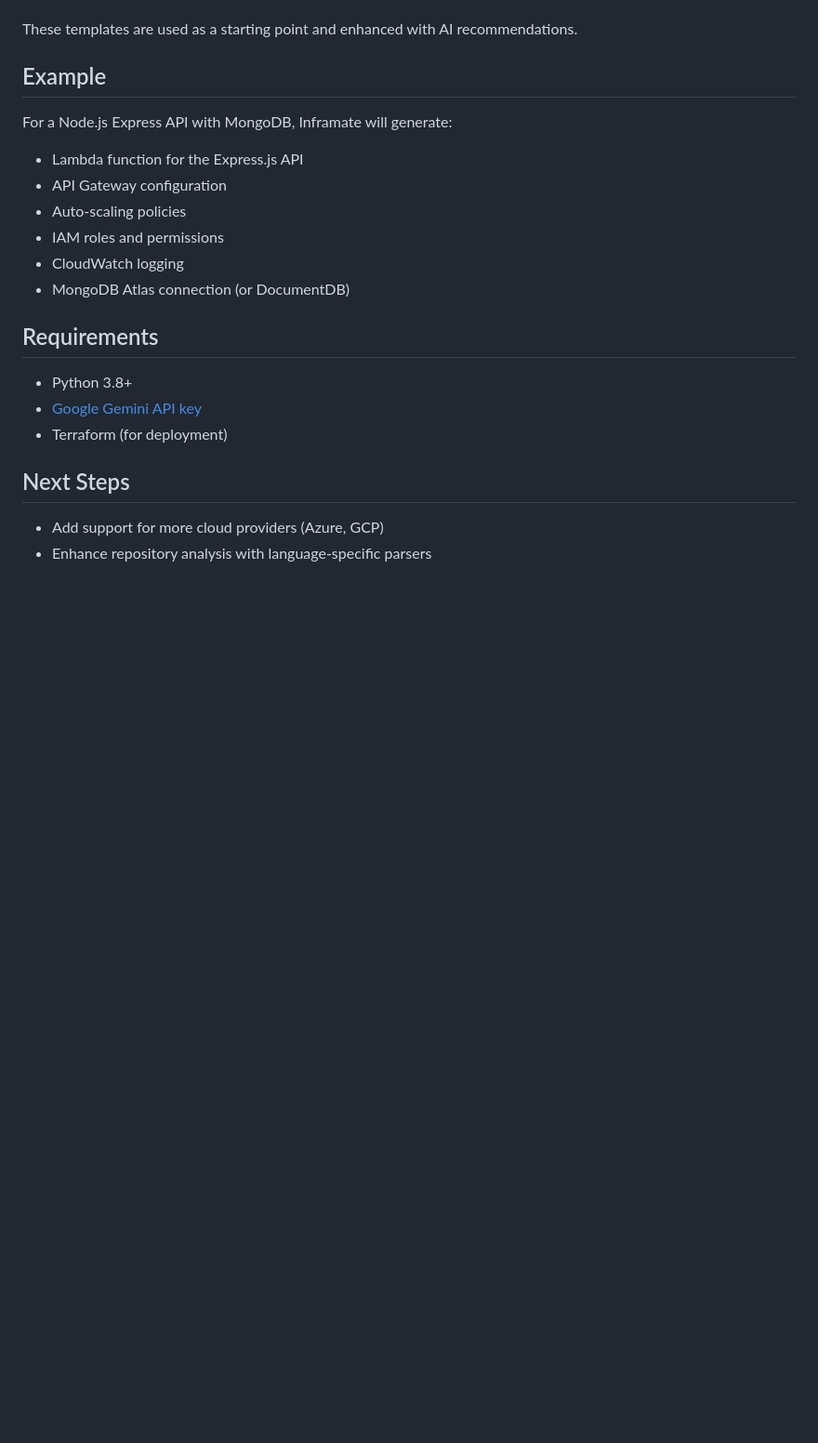
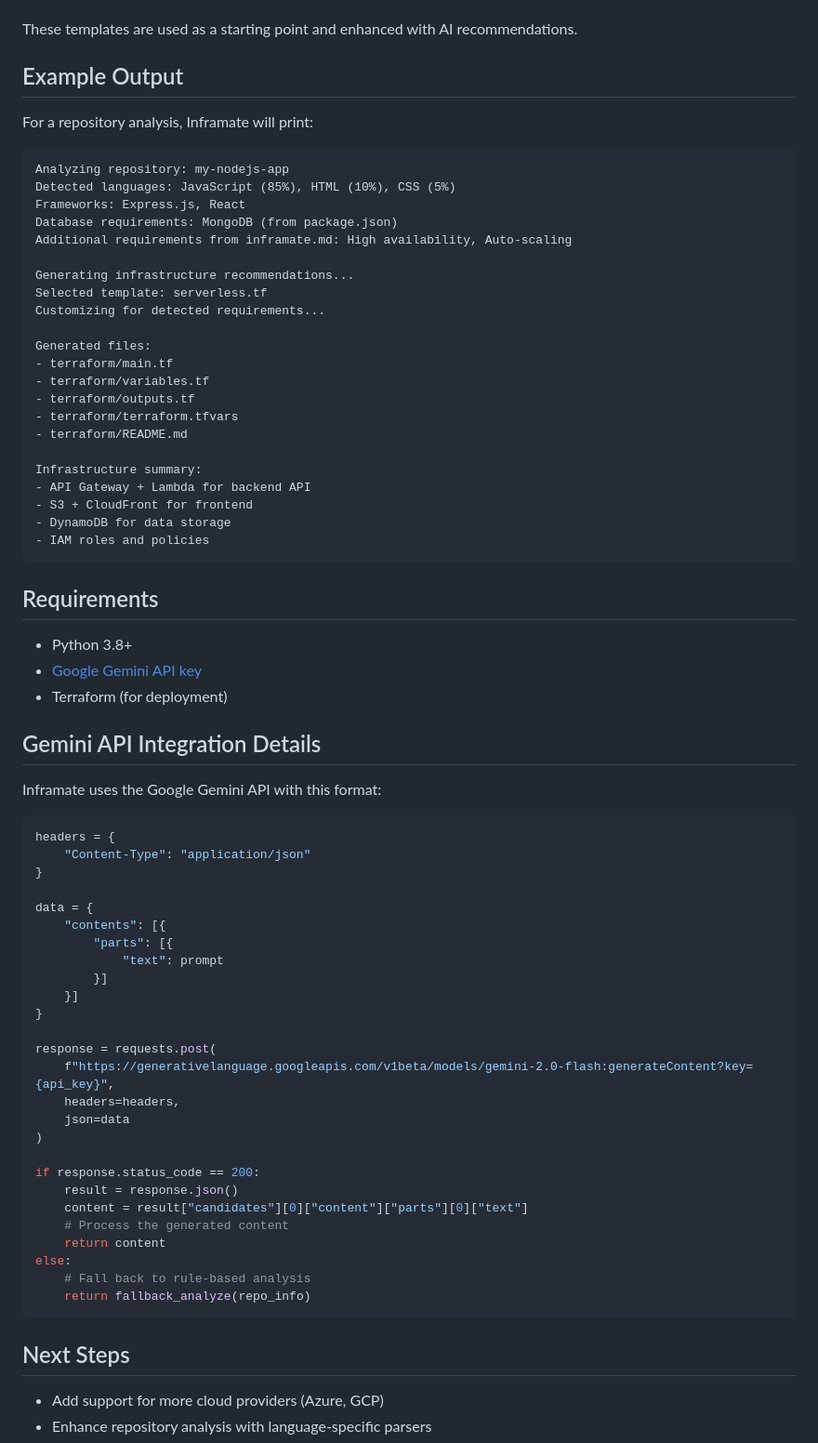
Before and after one commit to hoomehr/InfraMate, a Markdown page: README.md, the part around the change printed below. Shown: that part at 93% size. Rendered like a GitHub page; blank space fills up the shorter version.

````diff
--- a/README.md
+++ b/README.md
@@ -105,21 +151,72 @@ Inframate includes a set of pre-built Terraform templates for common application
 
 These templates are used as a starting point and enhanced with AI recommendations.
 
-## Example
+## Example Output
 
-For a Node.js Express API with MongoDB, Inframate will generate:
-- Lambda function for the Express.js API
-- API Gateway configuration
-- Auto-scaling policies
-- IAM roles and permissions
-- CloudWatch logging
-- MongoDB Atlas connection (or DocumentDB)
+For a repository analysis, Inframate will print:
+```
+Analyzing repository: my-nodejs-app
+Detected languages: JavaScript (85%), HTML (10%), CSS (5%)
+Frameworks: Express.js, React
+Database requirements: MongoDB (from package.json)
+Additional requirements from inframate.md: High availability, Auto-scaling
+
+Generating infrastructure recommendations...
+Selected template: serverless.tf
+Customizing for detected requirements...
+
+Generated files:
+- terraform/main.tf
+- terraform/variables.tf
+- terraform/outputs.tf
+- terraform/terraform.tfvars
+- terraform/README.md
+
+Infrastructure summary:
+- API Gateway + Lambda for backend API
+- S3 + CloudFront for frontend
+- DynamoDB for data storage
+- IAM roles and policies
+```
 
 ## Requirements
 
 - Python 3.8+
 - [Google Gemini API key](https://ai.google.dev/)
 - Terraform (for deployment)
+
+## Gemini API Integration Details
+
+Inframate uses the Google Gemini API with this format:
+
+```python
+headers = {
+    "Content-Type": "application/json"
+}
+
+data = {
+    "contents": [{
+        "parts": [{
+            "text": prompt
+        }]
+    }]
+}
+
+response = requests.post(
+    f"https://generativelanguage.googleapis.com/v1beta/models/gemini-2.0-flash:generateContent?key={api_key}",
+    headers=headers,
+    json=data
+)
+
+if response.status_code == 200:
+    result = response.json()
+    content = result["candidates"][0]["content"]["parts"][0]["text"]
+    # Process the generated content
+    return content
+else:
+    # Fall back to rule-based analysis
+    return fallback_analyze(repo_info)
+```
 
 ## Next Steps
 
````
Also changed, not shown: other parts of README.md (+46 -0 lines).
